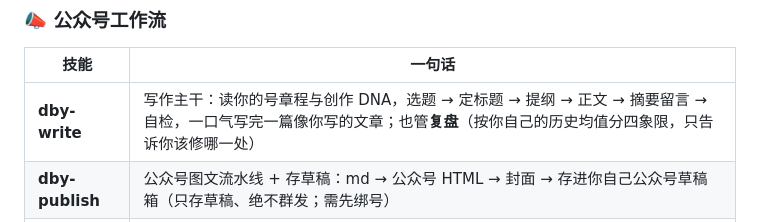
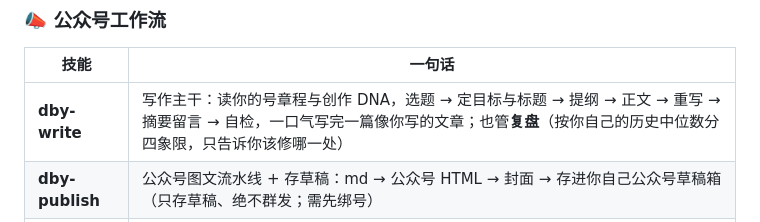
Before and after one commit to zizhanovo/doubaoya-community, a Markdown page: README.md, the part around the change. Drawn GitHub-style.

Commit message:
docs(readme): 写作流程加「定目标」「重写」两步，复盘基准改中位数
Co-Authored-By: Claude Fable 5 <noreply@anthropic.com>

```diff
--- a/README.md
+++ b/README.md
@@ -110,7 +110,7 @@ npx skills update dby-publish    # 只更新某一个技能
 
 | 技能 | 一句话 |
 |------|--------|
-| **dby-write** | 写作主干：读你的号章程与创作 DNA，选题 → 定标题 → 提纲 → 正文 → 摘要留言 → 自检，一口气写完一篇像你写的文章；也管**复盘**（按你自己的历史均值分四象限，只告诉你该修哪一处） |
+| **dby-write** | 写作主干：读你的号章程与创作 DNA，选题 → 定目标与标题 → 提纲 → 正文 → 重写 → 摘要留言 → 自检，一口气写完一篇像你写的文章；也管**复盘**（按你自己的历史中位数分四象限，只告诉你该修哪一处） |
 | **dby-publish** | 公众号图文流水线 + 存草稿：md → 公众号 HTML → 封面 → 存进你自己公众号草稿箱（只存草稿、绝不群发；需先绑号） |
 | **dby-theme** | 按口语改公众号默认排版主题（配色 / 标题 / 引用 / 图注），本地预览后存回服务端 |
 
```
